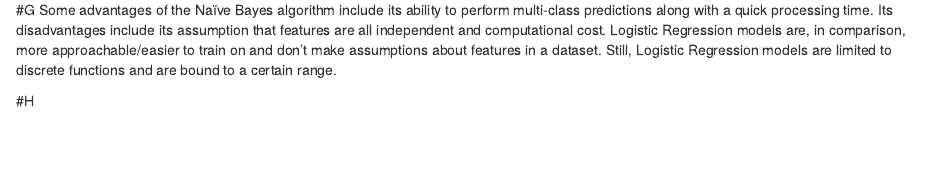
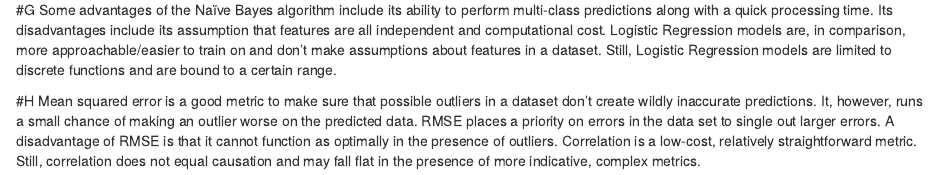
Before and after one commit to rMelendez2112/ML2023-Portfolio, an R Markdown document (Classification-Melendez.Rmd): the page in a window 1100 px wide, from 2520 px down. Rendered offline with R 4.5, knitr and Pandoc, with nearby package versions; some code elsewhere in the file could not run offline.

Commit message:
Update Classification-Melendez.Rmd

```diff
--- a/Classification-Melendez.Rmd
+++ b/Classification-Melendez.Rmd
@@ -87,3 +87,10 @@ and don't make assumptions about features in a dataset. Still, Logistic Regressi
 are limited to discrete functions and are bound to a certain range.
 
 #H
+Mean squared error is a good metric to make sure that possible outliers in a
+dataset don't create wildly inaccurate predictions. It, however, runs a small chance
+of making an outlier worse on the predicted data.
+RMSE places a priority on errors in the data set to single out larger errors. A disadvantage
+of RMSE is that it cannot function as optimally in the presence of outliers.
+Correlation is a low-cost, relatively straightforward metric. Still, correlation does
+not equal causation and may fall flat in the presence of more indicative, complex metrics.
```
